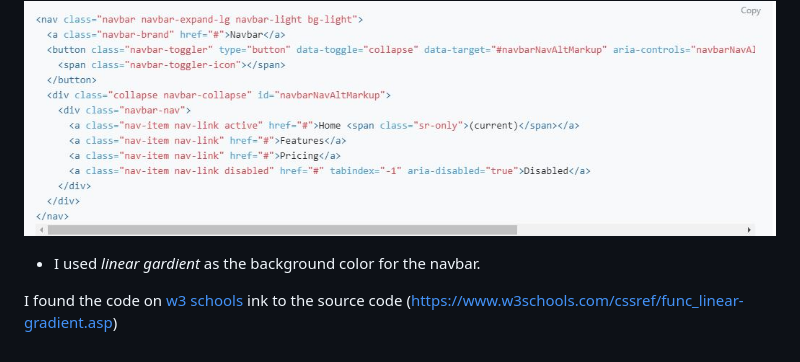
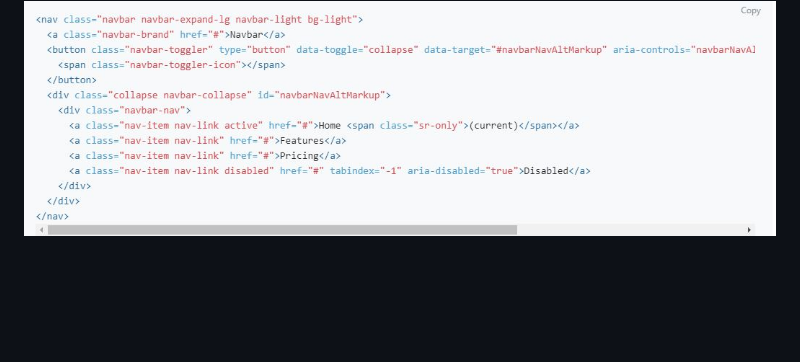
Before and after one commit to Code-Institute-Submissions/Sojasmine-my-MLS1-Tina-s-Bakery_AprResub, a Markdown page: README.md, the part around the change printed below. Rendered like a GitHub page; blank space fills up the shorter version.

```diff
--- a/README.md
+++ b/README.md
@@ -453,8 +451,3 @@ ___
  * The code for navbar was taken from bootsrap. I added more nav-items on the link and changed the description.
 
 ![navbar](assets/images/navbarmenu.JPG)
-
-   * I used *linear gardient* as the background color for the navbar.
-
-I found the code on [w3 schools](http://w3schools.com)
-ink to the source code (https://www.w3schools.com/cssref/func_linear-gradient.asp)
```
Also changed, not shown: other parts of README.md (+23 -25 lines), assets/source/screenshot1.jpg (added), 5 other files.
